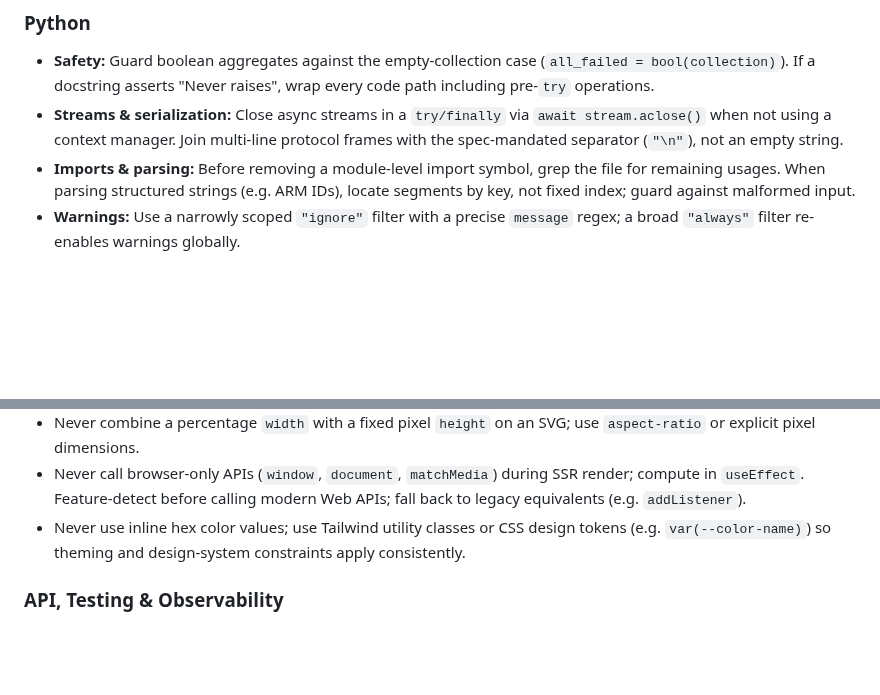
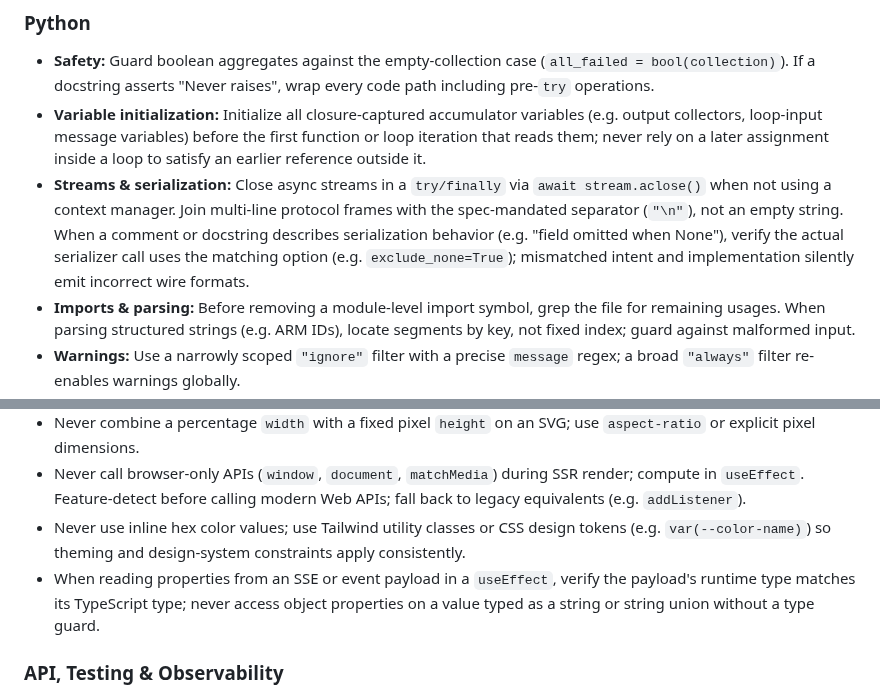
Before and after one commit to orsharon7/rinse, a Markdown page: AGENTS.md, 2 parts joined by grey strips. GitHub-like rendering; blank space fills up the shorter version.

```diff
--- a/AGENTS.md
+++ b/AGENTS.md
@@ -57,7 +57,8 @@ Project instructions for AI coding agents.
 
 ### Python
 - **Safety:** Guard boolean aggregates against the empty-collection case (`all_failed = bool(collection)`). If a docstring asserts "Never raises", wrap every code path including pre-`try` operations.
-- **Streams & serialization:** Close async streams in a `try/finally` via `await stream.aclose()` when not using a context manager. Join multi-line protocol frames with the spec-mandated separator (`"\n"`), not an empty string.
+- **Variable initialization:** Initialize all closure-captured accumulator variables (e.g. output collectors, loop-input message variables) before the first function or loop iteration that reads them; never rely on a later assignment inside a loop to satisfy an earlier reference outside it.
+- **Streams & serialization:** Close async streams in a `try/finally` via `await stream.aclose()` when not using a context manager. Join multi-line protocol frames with the spec-mandated separator (`"\n"`), not an empty string. When a comment or docstring describes serialization behavior (e.g. "field omitted when None"), verify the actual serializer call uses the matching option (e.g. `exclude_none=True`); mismatched intent and implementation silently emit incorrect wire formats.
 - **Imports & parsing:** Before removing a module-level import symbol, grep the file for remaining usages. When parsing structured strings (e.g. ARM IDs), locate segments by key, not fixed index; guard against malformed input.
 - **Warnings:** Use a narrowly scoped `"ignore"` filter with a precise `message` regex; a broad `"always"` filter re-enables warnings globally.
 - **Dependency compatibility:** When a third-party symbol is removed in a new package version, guard the import with `try/except ImportError` and raise a descriptive `RuntimeError` at call-time rather than crashing at import-time; ensure the pinned version and the imported symbols are reconciled so tests don't silently stub away a runtime `ImportError`.
@@ -78,6 +79,7 @@ Project instructions for AI coding agents.
 - Never combine a percentage `width` with a fixed pixel `height` on an SVG; use `aspect-ratio` or explicit pixel dimensions.
 - Never call browser-only APIs (`window`, `document`, `matchMedia`) during SSR render; compute in `useEffect`. Feature-detect before calling modern Web APIs; fall back to legacy equivalents (e.g. `addListener`).
 - Never use inline hex color values; use Tailwind utility classes or CSS design tokens (e.g. `var(--color-name)`) so theming and design-system constraints apply consistently.
+- When reading properties from an SSE or event payload in a `useEffect`, verify the payload's runtime type matches its TypeScript type; never access object properties on a value typed as a string or string union without a type guard.
 
 ### API, Testing & Observability
 - When a backend enum gains new values or aliases, update all mirrored client-side type definitions in the same change.
```
Also changed, not shown: CLAUDE.md (+3 -1 lines).
